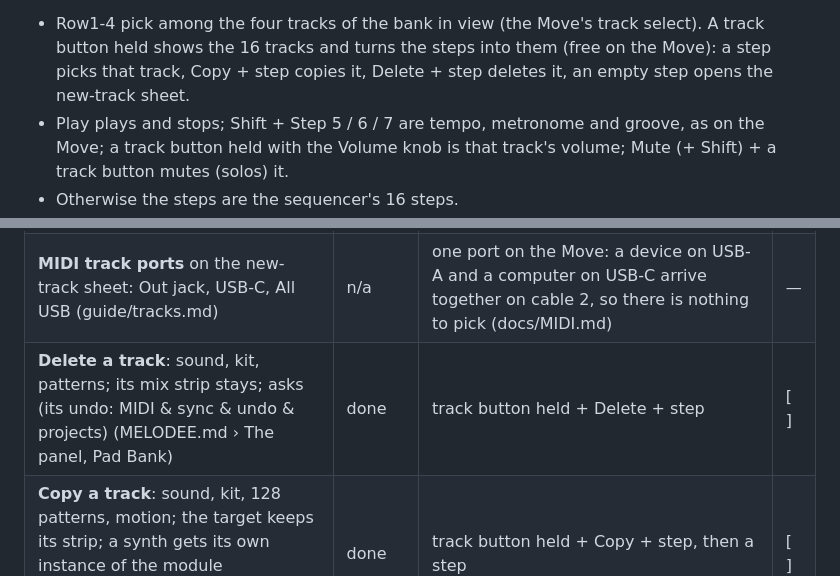
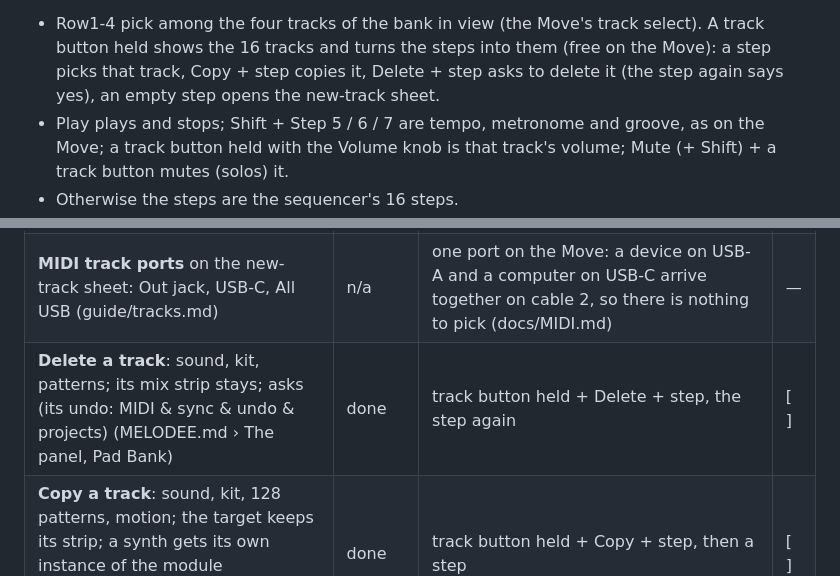
Before and after one commit to keremimo/melodee-move, a Markdown page: docs/PARITY.md, 2 parts joined by grey strips. GitHub-like rendering.

```diff
--- a/docs/PARITY.md
+++ b/docs/PARITY.md
@@ -43,7 +43,8 @@ bindings map decides, and overrides the cell here.
 - Row1-4 pick among the four tracks of the bank in view (the Move's track
   select). A track button held shows the 16 tracks and turns the steps into
   them (free on the Move): a step picks that track, Copy + step copies it,
-  Delete + step deletes it, an empty step opens the new-track sheet.
+  Delete + step asks to delete it (the step again says yes), an empty step
+  opens the new-track sheet.
 - Play plays and stops; Shift + Step 5 / 6 / 7 are tempo, metronome and
   groove, as on the Move; a track button held with the Volume knob is that
   track's volume; Mute (+ Shift) + a track button mutes (solos) it.
@@ -72,7 +73,7 @@ Kerem has checked it there. `n/a` rows have no box.
 | **New-track sheet**: the types as a carousel (its undo: MIDI & sync & undo & projects) (MELODEE.md › Playing, An empty track) | done | track button held + empty step; jogwheel, push | [ ] |
 | **Drum sources**: Card (opens the browser), Empty, Input (opens Record) (guide/tracks.md) | done | new-track sheet: KIT, then LIBRARY (Load), EMPTY, INPUT (Sampling) | [ ] |
 | **MIDI track ports** on the new-track sheet: Out jack, USB-C, All USB (guide/tracks.md) | n/a | one port on the Move: a device on USB-A and a computer on USB-C arrive together on cable 2, so there is nothing to pick (docs/MIDI.md) | — |
-| **Delete a track**: sound, kit, patterns; its mix strip stays; asks (its undo: MIDI & sync & undo & projects) (MELODEE.md › The panel, Pad Bank) | done | track button held + Delete + step | [ ] |
+| **Delete a track**: sound, kit, patterns; its mix strip stays; asks (its undo: MIDI & sync & undo & projects) (MELODEE.md › The panel, Pad Bank) | done | track button held + Delete + step, the step again | [ ] |
 | **Copy a track**: sound, kit, 128 patterns, motion; the target keeps its strip; a synth gets its own instance of the module (MELODEE.md › Across every page, Copy) | done | track button held + Copy + step, then a step | [ ] |
 | **Move a track**: trades places; song clips, keys, lanes and sources follow it (MELODEE.md › Across every page, Move) | done | track button held + Shift + Copy + step, then a step (or Shift + Copy + steps on the 16 tracks); a track there trades places; one undo | [ ] |
 | **Stage**: each track's home pages, B1 source, B2 how it plays, B3 where it goes (MELODEE.md › Playing) | done | Shift + the jogwheel: a kit's nine pad pages (TRIM, LAYERS, TUNE, AMP ENV, PLAY, CLOUD, MIX, FILTER, KIT FILT, docs/UI.md "Kits"), a module's pages; the Play screen's knobs first | [ ] |
```
Also changed, not shown: docs/MOVE_CONTROLS.md (+5 -4 lines), docs/UI.md (+8 -4 lines), docs/ui/tracks.png, 6 other files.
